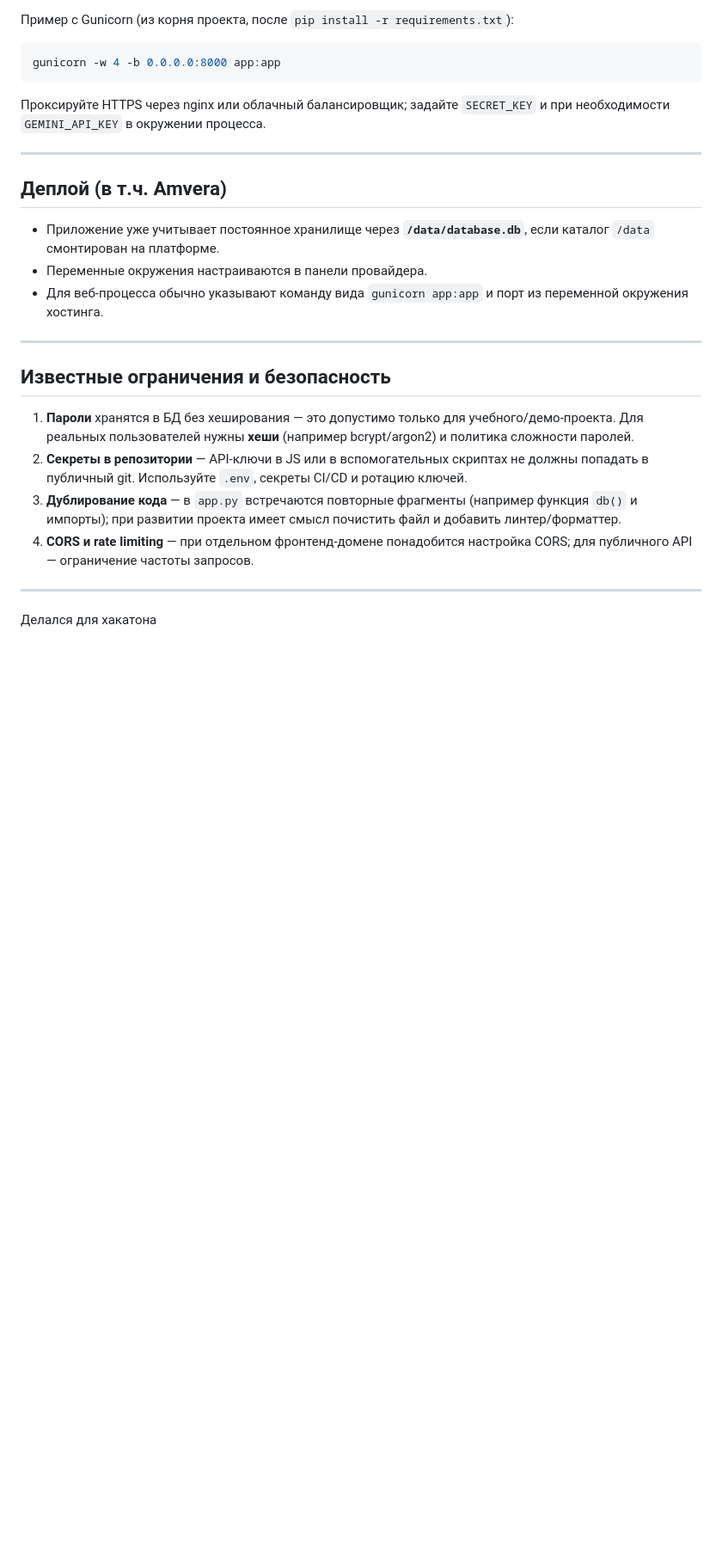
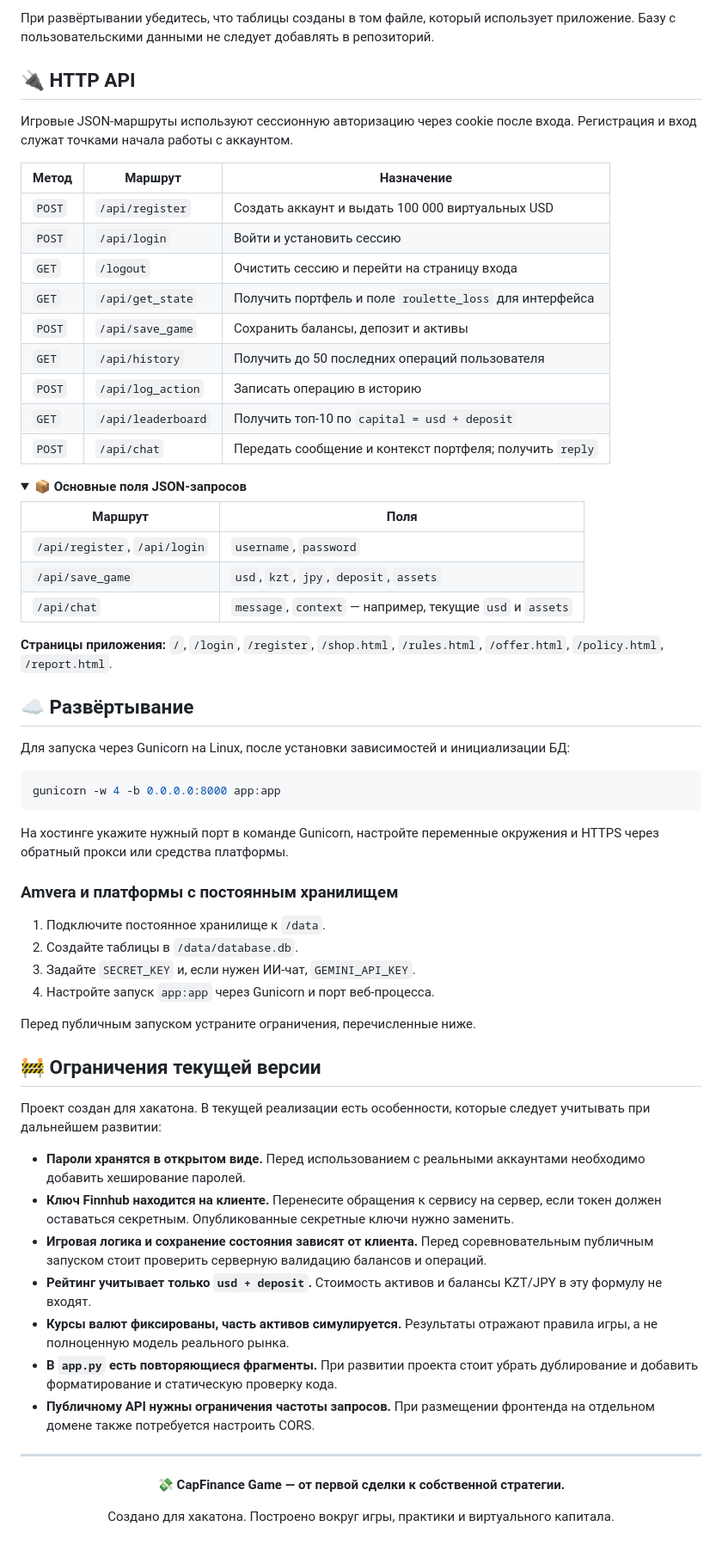
Before and after one commit to Ota272/ctrl-winners-project, a Markdown page: README.md, the part around one of its changes. Shown at 86% size. Drawn GitHub-style; folded sections open; blank space fills up the shorter version.

````diff
--- a/README.md
+++ b/README.md
@@ -170,28 +224,75 @@ ctrl-winners-project/
 
-Пример с Gunicorn (из корня проекта, после `pip install -r requirements.txt`):
+При развёртывании убедитесь, что таблицы созданы в том файле, который использует приложение. Базу с пользовательскими данными не следует добавлять в репозиторий.
+
+<a id="api"></a>
+## 🔌 HTTP API
+
+Игровые JSON-маршруты используют сессионную авторизацию через cookie после входа. Регистрация и вход служат точками начала работы с аккаунтом.
+
+| Метод | Маршрут | Назначение |
+| --- | --- | --- |
+| `POST` | `/api/register` | Создать аккаунт и выдать 100 000 виртуальных USD |
+| `POST` | `/api/login` | Войти и установить сессию |
+| `GET` | `/logout` | Очистить сессию и перейти на страницу входа |
+| `GET` | `/api/get_state` | Получить портфель и поле `roulette_loss` для интерфейса |
+| `POST` | `/api/save_game` | Сохранить балансы, депозит и активы |
+| `GET` | `/api/history` | Получить до 50 последних операций пользователя |
+| `POST` | `/api/log_action` | Записать операцию в историю |
+| `GET` | `/api/leaderboard` | Получить топ-10 по `capital = usd + deposit` |
+| `POST` | `/api/chat` | Передать сообщение и контекст портфеля; получить `reply` |
+
+<details>
+<summary><strong>📦 Основные поля JSON-запросов</strong></summary>
+
+| Маршрут | Поля |
+| --- | --- |
+| `/api/register`, `/api/login` | `username`, `password` |
+| `/api/save_game` | `usd`, `kzt`, `jpy`, `deposit`, `assets` |
+| `/api/chat` | `message`, `context` — например, текущие `usd` и `assets` |
+
+</details>
+
+**Страницы приложения:** `/`, `/login`, `/register`, `/shop.html`, `/rules.html`, `/offer.html`, `/policy.html`, `/report.html`.
+
+<a id="deployment"></a>
+## ☁️ Развёртывание
+
+Для запуска через Gunicorn на Linux, после установки зависимостей и инициализации БД:
 
 ```bash
 gunicorn -w 4 -b 0.0.0.0:8000 app:app
 ```
 
-Проксируйте HTTPS через nginx или облачный балансировщик; задайте `SECRET_KEY` и при необходимости `GEMINI_API_KEY` в окружении процесса.
+На хостинге укажите нужный порт в команде Gunicorn, настройте переменные окружения и HTTPS через обратный прокси или средства платформы.
+
+### Amvera и платформы с постоянным хранилищем
+
+1. Подключите постоянное хранилище к `/data`.
+2. Создайте таблицы в `/data/database.db`.
+3. Задайте `SECRET_KEY` и, если нужен ИИ-чат, `GEMINI_API_KEY`.
+4. Настройте запуск `app:app` через Gunicorn и порт веб-процесса.
+
+Перед публичным запуском устраните ограничения, перечисленные ниже.
+
+<a id="limitations"></a>
+## 🚧 Ограничения текущей версии
+
+Проект создан для хакатона. В текущей реализации есть особенности, которые следует учитывать при дальнейшем развитии:
+
+- **Пароли хранятся в открытом виде.** Перед использованием с реальными аккаунтами необходимо добавить хеширование паролей.
+- **Ключ Finnhub находится на клиенте.** Перенесите обращения к сервису на сервер, если токен должен оставаться секретным. Опубликованные секретные ключи нужно заменить.
+- **Игровая логика и сохранение состояния зависят от клиента.** Перед соревновательным публичным запуском стоит проверить серверную валидацию балансов и операций.
+- **Рейтинг учитывает только `usd + deposit`.** Стоимость активов и балансы KZT/JPY в эту формулу не входят.
+- **Курсы валют фиксированы, часть активов симулируется.** Результаты отражают правила игры, а не полноценную модель реального рынка.
+- **В `app.py` есть повторяющиеся фрагменты.** При развитии проекта стоит убрать дублирование и добавить форматирование и статическую проверку кода.
+- **Публичному API нужны ограничения частоты запросов.** При размещении фронтенда на отдельном домене также потребуется настроить CORS.
 
 ---
 
-## Деплой (в т.ч. Amvera)
+<div align="center">
 
-- Приложение уже учитывает постоянное хранилище через **`/data/database.db`**, если каталог `/data` смонтирован на платформе.
-- Переменные окружения настраиваются в панели провайдера.
-- Для веб-процесса обычно указывают команду вида `gunicorn app:app` и порт из переменной окружения хостинга.
+**💸 CapFinance Game — от первой сделки к собственной стратегии.**
 
----
+Создано для хакатона. Построено вокруг игры, практики и виртуального капитала.
 
-## Известные ограничения и безопасность
-
-1. **Пароли** хранятся в БД без хеширования — это допустимо только для учебного/демо-проекта. Для реальных пользователей нужны **хеши** (например bcrypt/argon2) и политика сложности паролей.
-2. **Секреты в репозитории** — API-ключи в JS или в вспомогательных скриптах не должны попадать в публичный git. Используйте `.env`, секреты CI/CD и ротацию ключей.
-3. **Дублирование кода** — в `app.py` встречаются повторные фрагменты (например функция `db()` и импорты); при развитии проекта имеет смысл почистить файл и добавить линтер/форматтер.
-4. **CORS и rate limiting** — при отдельном фронтенд-домене понадобится настройка CORS; для публичного API — ограничение частоты запросов.
-
----
-Делался для хакатона
+</div>
````
Also changed, not shown: other parts of README.md (+171 -117 lines).
